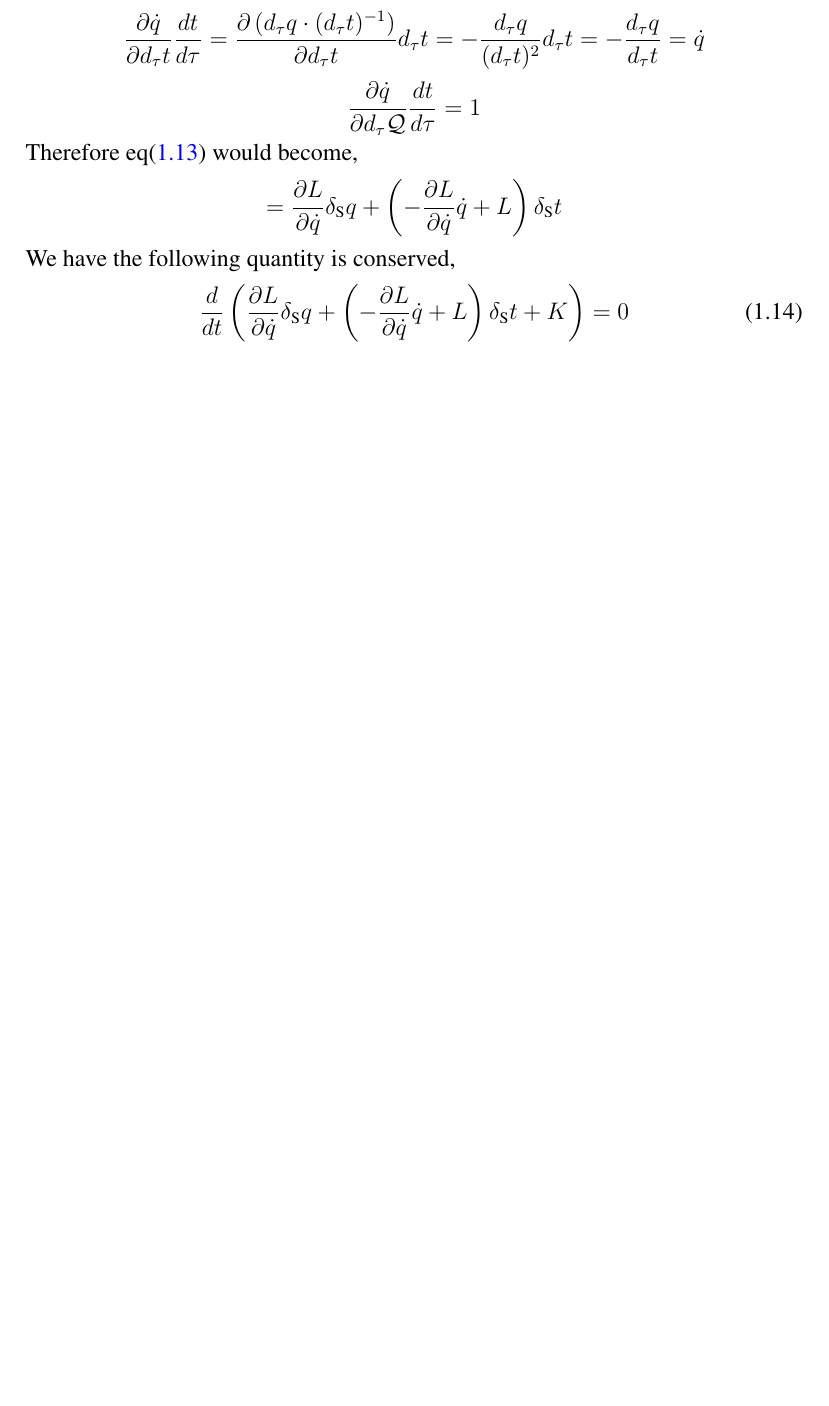
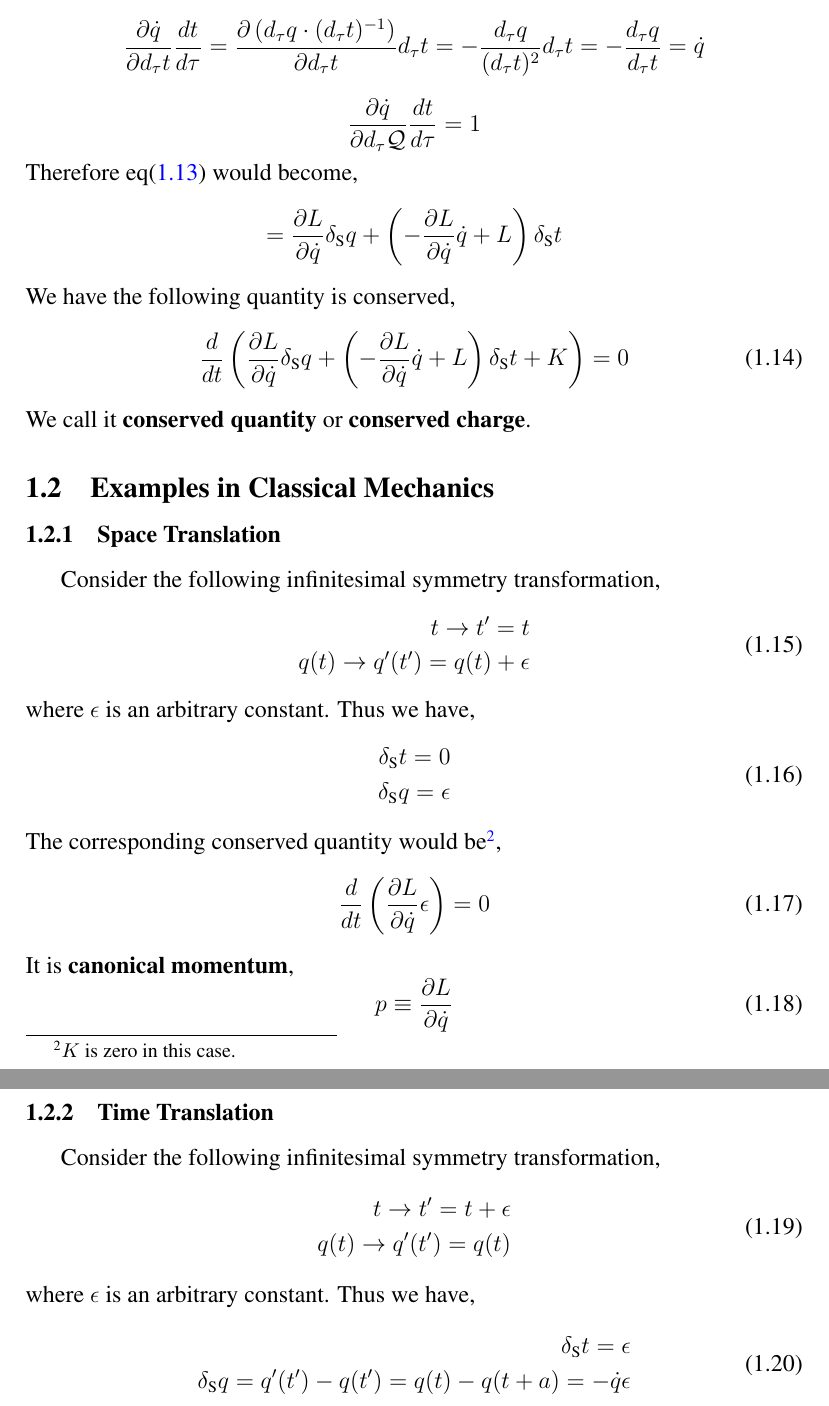
Before and after one commit to tingkaihsu/QFT, a LaTeX document (note.tex): part of page 3 of 3 before the commit and two parts of pages 4 and 5 of 5 after it, the two joined at a grey line, cut so that both start at the same text, the shorter picture padded with empty space. Compiled offline with pdfLaTeX.

Commit message:
"example"

```diff
--- a/note.tex
+++ b/note.tex
@@ -198,4 +198,45 @@ We have the following quantity is conserved,
 \begin{equation}
     \frac{d}{dt}\left(\frac{\partial L}{\partial \dot{q}}\delta_{\text{S}}q+\left(-\frac{\partial L}{\partial \dot{q}}\dot{q}+L\right)\delta_{\text{S}}t+K\right) = 0
 \end{equation}
+We call it \textbf{conserved quantity} or \textbf{conserved charge}.
+\subsection{Examples in Classical Mechanics}
+\subsubsection{Space Translation}
+Consider the following infinitesimal symmetry transformation,
+\begin{equation}
+    \begin{split}
+        t\rightarrow t' = t\\
+        q(t)\rightarrow q'(t') = q(t) + \epsilon
+    \end{split}
+\end{equation}
+where $\epsilon$ is an arbitrary constant.
+Thus we have,
+\begin{equation}
+    \begin{split}
+        \delta_{\text{S}}t =0\\
+        \delta_{\text{S}}q = \epsilon
+    \end{split}
+\end{equation}
+The corresponding conserved quantity would be\footnote{$K$ is zero in this case.},
+\begin{equation}
+    \frac{d}{dt}\left(\frac{\partial L}{\partial\dot{q}}\epsilon\right) = 0
+\end{equation}
+It is \textbf{canonical momentum},
+\begin{equation}
+    p\equiv\frac{\partial L}{\partial\dot{q}}
+\end{equation}
+\subsubsection{Time Translation}
+Consider the following infinitesimal symmetry transformation,
+\begin{equation}
+    \begin{split}
+        t\rightarrow t' = t+\epsilon\\
+        q(t)\rightarrow q'(t') = q(t)
+    \end{split}
+\end{equation}
+where $\epsilon$ is an arbitrary constant. Thus we have,
+\begin{equation}
+    \begin{split}
+        \delta_{\text{S}}t = \epsilon\\
+        \delta_{\text{S}}q = q'(t')-q(t') = q(t)-q(t+a) = -\dot{q}\epsilon
+    \end{split}
+\end{equation}
 \end{document}
```
Also changed, not shown: note.pdf, 7 other files.
